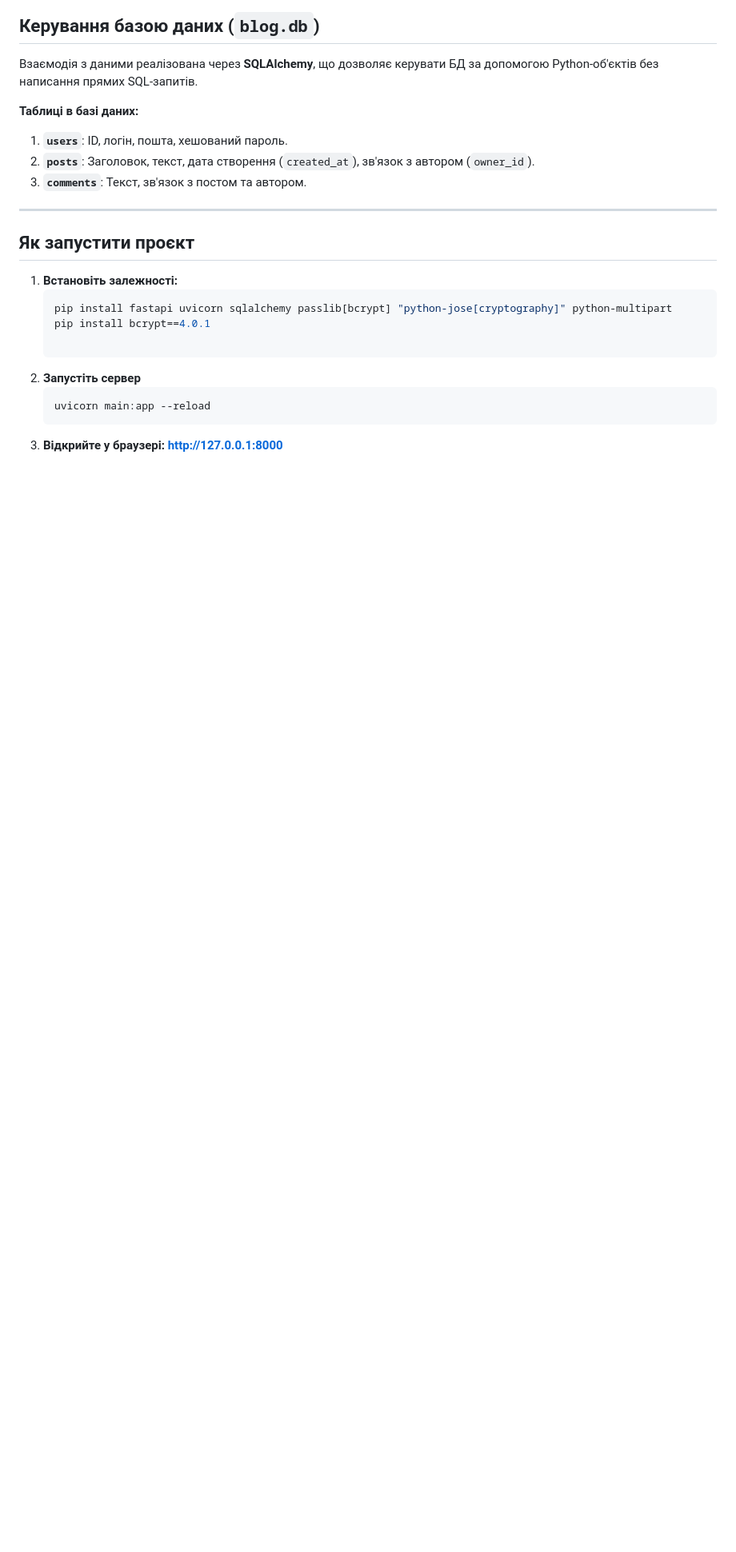
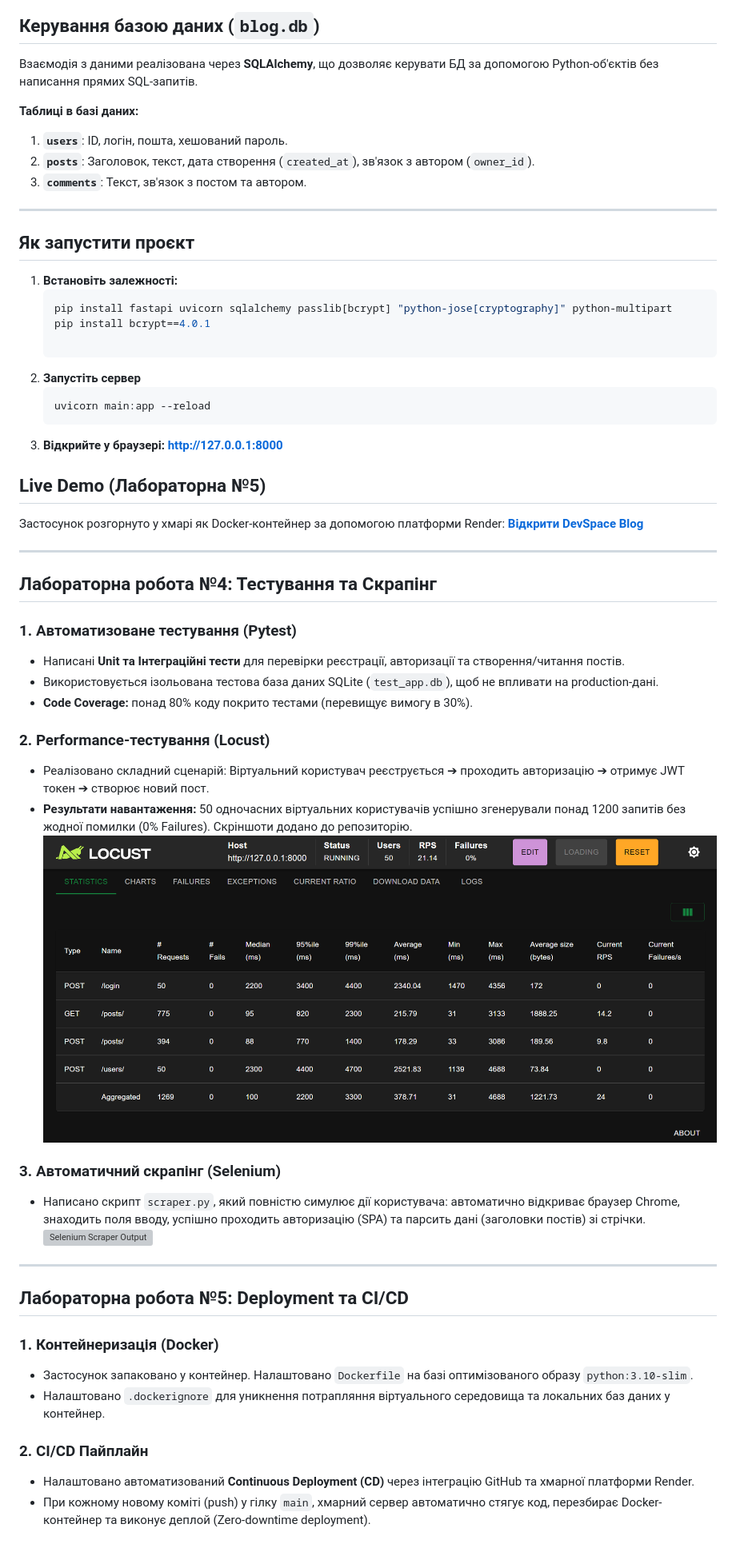
Before and after one commit to OlesProkopiv/devspace-fastapi-blog, a Markdown page: README.md, the part around one of its changes. Shown at 80% size. Drawn GitHub-style; blank space fills up the shorter version; grey boxes are pictures that could not be loaded.

```diff
--- a/README.md
+++ b/README.md
@@ -85,3 +85,39 @@ FastAPI автоматично генерує інтерактивну доку
    uvicorn main:app --reload
 3. **Відкрийте у браузері:
 http://127.0.0.1:8000**
+
+
+##  Live Demo (Лабораторна №5)
+Застосунок розгорнуто у хмарі як Docker-контейнер за допомогою платформи Render:
+ **[Відкрити DevSpace Blog](https://devspace-fastapi-blog.onrender.com/)**
+
+
+---
+
+##  Лабораторна робота №4: Тестування та Скрапінг
+
+### 1. Автоматизоване тестування (Pytest)
+- Написані **Unit та Інтеграційні тести** для перевірки реєстрації, авторизації та створення/читання постів.
+- Використовується ізольована тестова база даних SQLite (`test_app.db`), щоб не впливати на production-дані.
+- **Code Coverage:** понад 80% коду покрито тестами (перевищує вимогу в 30%).
+
+### 2. Performance-тестування (Locust)
+- Реалізовано складний сценарій: Віртуальний користувач реєструється ➔ проходить авторизацію ➔ отримує JWT токен ➔ створює новий пост.
+- **Результати навантаження:** 50 одночасних віртуальних користувачів успішно згенерували понад 1200 запитів без жодної помилки (0% Failures). Скріншоти додано до репозиторію.
+![Locust Load Test Results](screenshots/locust_result.png)
+
+### 3. Автоматичний скрапінг (Selenium)
+- Написано скрипт `scraper.py`, який повністю симулює дії користувача: автоматично відкриває браузер Chrome, знаходить поля вводу, успішно проходить авторизацію (SPA) та парсить дані (заголовки постів) зі стрічки.
+![Selenium Scraper Output](screenshots/scraper.png)
+
+---
+
+##  Лабораторна робота №5: Deployment та CI/CD
+
+### 1. Контейнеризація (Docker)
+- Застосунок запаковано у контейнер. Налаштовано `Dockerfile` на базі оптимізованого образу `python:3.10-slim`.
+- Налаштовано `.dockerignore` для уникнення потрапляння віртуального середовища та локальних баз даних у контейнер.
+
+### 2. CI/CD Пайплайн
+- Налаштовано автоматизований **Continuous Deployment (CD)** через інтеграцію GitHub та хмарної платформи Render.
+- При кожному новому коміті (push) у гілку `main`, хмарний сервер автоматично стягує код, перезбирає Docker-контейнер та виконує деплой (Zero-downtime deployment).
```
Also changed, not shown: other parts of README.md (+1 -1 lines).
